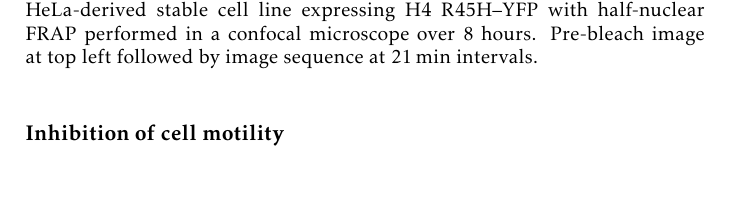
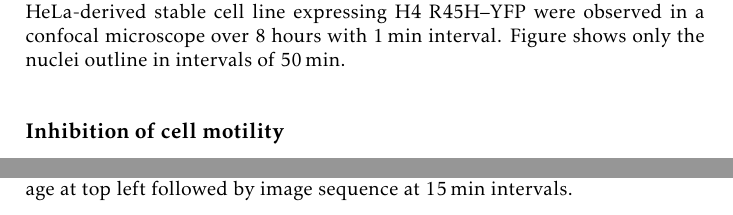
Before and after one commit to af-lab/kill-frap, a LaTeX book (kill-frap.tex, which reads sections/results.tex): part of page 6 of 18 before the commit and two parts of pages 6 and 7 of 17 after it, the two joined at a grey line, cut so that both start at the same text, the shorter picture padded with empty space. Compiled offline with pdfLaTeX.

Commit message:
results: display only the outline of the nuclei for hela confluent

```diff
--- a/sections/results.tex
+++ b/sections/results.tex
@@ -136,10 +147,9 @@
       \captionIntro{Movement of confluent HeLa cells during a FRAP experiment}
         {
           HeLa-derived stable cell line expressing H4~R45H--YFP
-          with half-nuclear FRAP performed in a confocal
-          microscope over 8~hours.
-          Pre-bleach image at top left followed by image
-          sequence at \SI{21}{\min} intervals.
+          were observed in a confocal microscope over 8~hours with
+          \SI{1}{\min} interval.  Figure shows only the nuclei outline
+          in intervals of \SI{50}{\min}.
         }
       \label{fig:kill-frap:confluent-hela}
     \end{figure}
```
Also changed, not shown: sections/results.tex (13 more changed lines), 1 other file.
